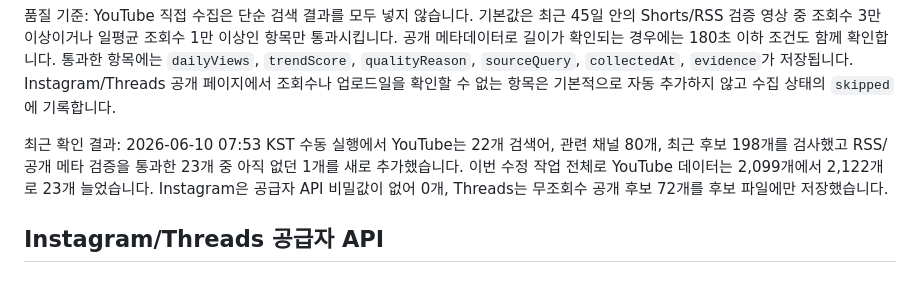
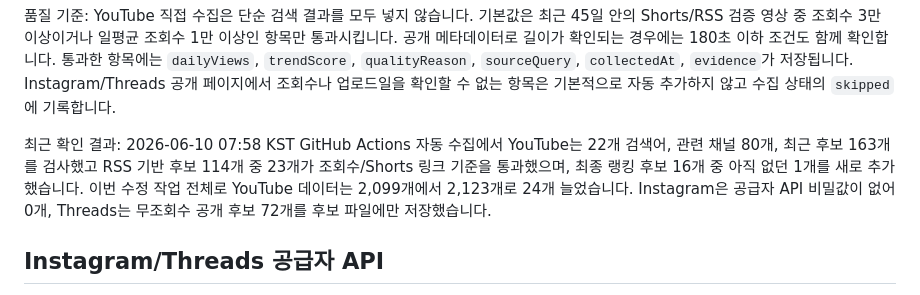
Before and after one commit to silen-calm/shopping-trend-radar, a Markdown page: README.md, the part around the change. Rendered like a GitHub page.

Commit message:
Document final automated collection result

```diff
--- a/README.md
+++ b/README.md
@@ -85,7 +85,7 @@ npm run install:autoupdate
 
 품질 기준: YouTube 직접 수집은 단순 검색 결과를 모두 넣지 않습니다. 기본값은 최근 45일 안의 Shorts/RSS 검증 영상 중 조회수 3만 이상이거나 일평균 조회수 1만 이상인 항목만 통과시킵니다. 공개 메타데이터로 길이가 확인되는 경우에는 180초 이하 조건도 함께 확인합니다. 통과한 항목에는 `dailyViews`, `trendScore`, `qualityReason`, `sourceQuery`, `collectedAt`, `evidence`가 저장됩니다. Instagram/Threads 공개 페이지에서 조회수나 업로드일을 확인할 수 없는 항목은 기본적으로 자동 추가하지 않고 수집 상태의 `skipped`에 기록합니다.
 
-최근 확인 결과: 2026-06-10 07:53 KST 수동 실행에서 YouTube는 22개 검색어, 관련 채널 80개, 최근 후보 198개를 검사했고 RSS/공개 메타 검증을 통과한 23개 중 아직 없던 1개를 새로 추가했습니다. 이번 수정 작업 전체로 YouTube 데이터는 2,099개에서 2,122개로 23개 늘었습니다. Instagram은 공급자 API 비밀값이 없어 0개, Threads는 무조회수 공개 후보 72개를 후보 파일에만 저장했습니다.
+최근 확인 결과: 2026-06-10 07:58 KST GitHub Actions 자동 수집에서 YouTube는 22개 검색어, 관련 채널 80개, 최근 후보 163개를 검사했고 RSS 기반 후보 114개 중 23개가 조회수/Shorts 링크 기준을 통과했으며, 최종 랭킹 후보 16개 중 아직 없던 1개를 새로 추가했습니다. 이번 수정 작업 전체로 YouTube 데이터는 2,099개에서 2,123개로 24개 늘었습니다. Instagram은 공급자 API 비밀값이 없어 0개, Threads는 무조회수 공개 후보 72개를 후보 파일에만 저장했습니다.
 
 ## Instagram/Threads 공급자 API
 
```
